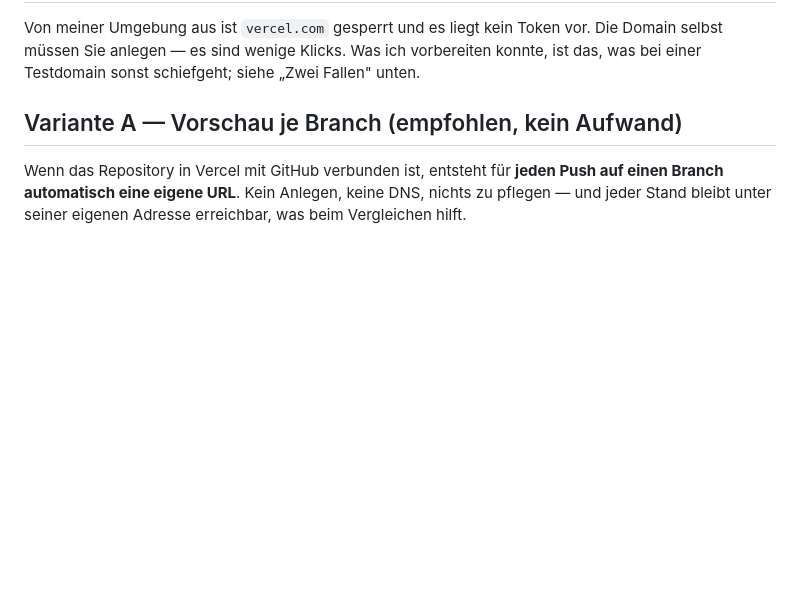
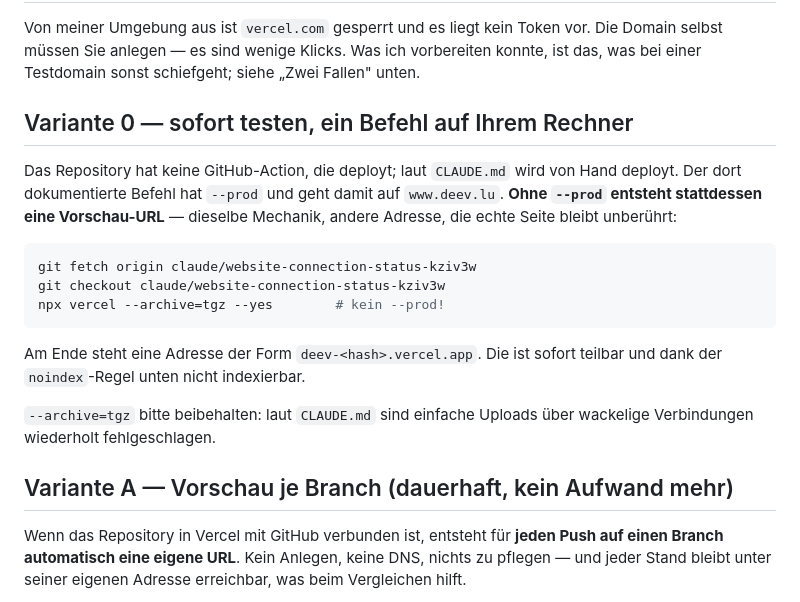
Before and after one commit to deev-lu/Deev-Platform1, a Markdown page: docs/TESTDOMAIN.md, the part around the change. Drawn GitHub-style; blank space fills up the shorter version.

Commit message:
Testdomain: den Weg ergaenzen, der ohne Git-Integration funktioniert
Das Repository hat keine GitHub-Action, die deployt, und die Vercel-API ist
aus meiner Umgebung gesperrt - ich kann nicht deployen. Der dokumentierte
Befehl in CLAUDE.md hat --prod und ginge auf die echte Seite. Ohne --prod
entsteht stattdessen eine Vorschau-URL: dieselbe Mechanik, andere Adresse,
www.deev.lu bleibt unberuehrt.

Co-Authored-By: Claude Opus 5 <noreply@anthropic.com>
Claude-Session: https://claude.ai/code/session_0148iD9tA9HXDUa7yaPdqeHA

````diff
--- a/docs/TESTDOMAIN.md
+++ b/docs/TESTDOMAIN.md
@@ -5,7 +5,26 @@ vor. Die Domain selbst müssen Sie anlegen — es sind wenige Klicks. Was ich
 vorbereiten konnte, ist das, was bei einer Testdomain sonst schiefgeht;
 siehe „Zwei Fallen" unten.
 
-## Variante A — Vorschau je Branch (empfohlen, kein Aufwand)
+## Variante 0 — sofort testen, ein Befehl auf Ihrem Rechner
+
+Das Repository hat keine GitHub-Action, die deployt; laut `CLAUDE.md` wird
+von Hand deployt. Der dort dokumentierte Befehl hat `--prod` und geht damit
+auf `www.deev.lu`. **Ohne `--prod` entsteht stattdessen eine Vorschau-URL** —
+dieselbe Mechanik, andere Adresse, die echte Seite bleibt unberührt:
+
+```bash
+git fetch origin claude/website-connection-status-kziv3w
+git checkout claude/website-connection-status-kziv3w
+npx vercel --archive=tgz --yes        # kein --prod!
+```
+
+Am Ende steht eine Adresse der Form `deev-<hash>.vercel.app`. Die ist sofort
+teilbar und dank der `noindex`-Regel unten nicht indexierbar.
+
+`--archive=tgz` bitte beibehalten: laut `CLAUDE.md` sind einfache Uploads
+über wackelige Verbindungen wiederholt fehlgeschlagen.
+
+## Variante A — Vorschau je Branch (dauerhaft, kein Aufwand mehr)
 
 Wenn das Repository in Vercel mit GitHub verbunden ist, entsteht für **jeden
 Push auf einen Branch automatisch eine eigene URL**. Kein Anlegen, keine DNS,
````
